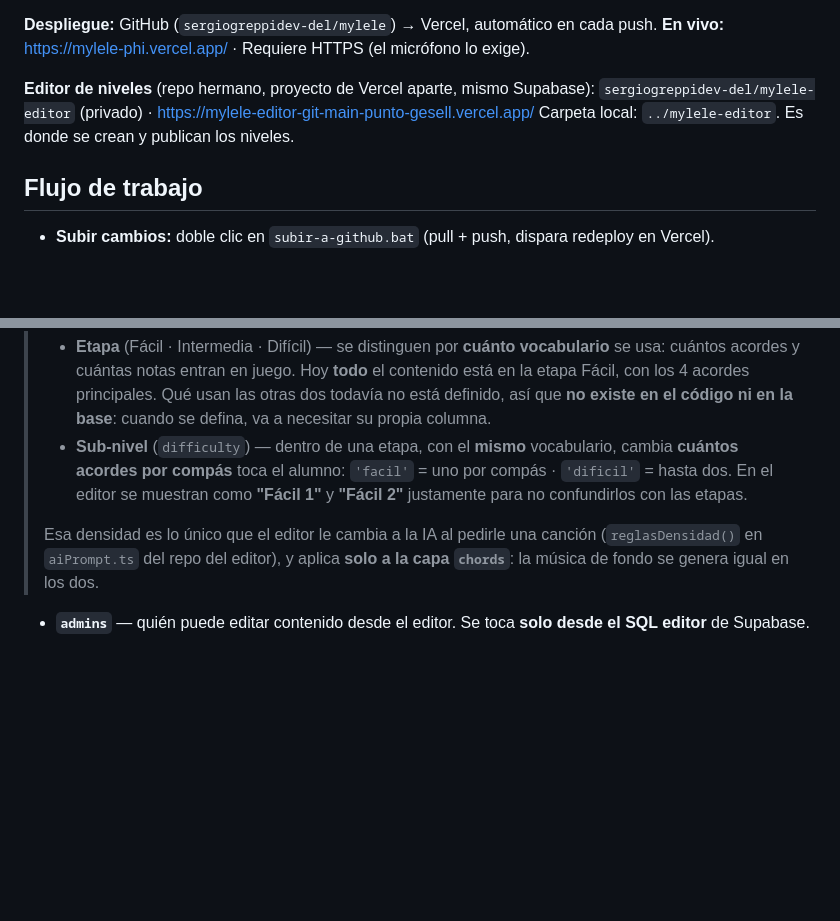
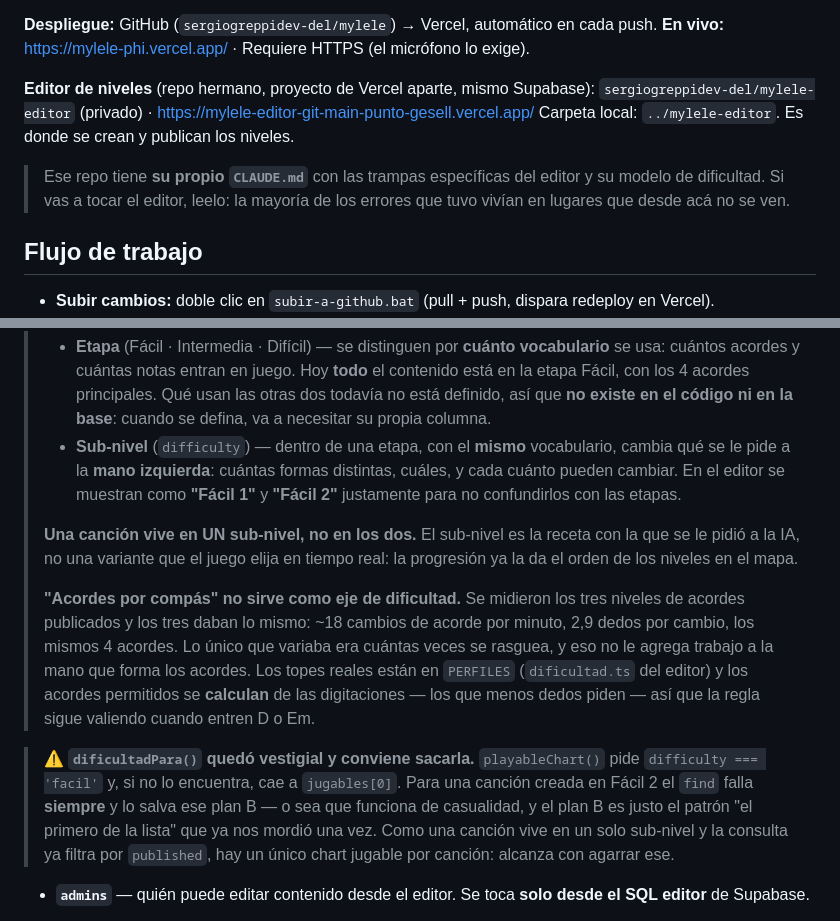
Before and after one commit to sergiogreppidev-del/mylele, a Markdown page: CLAUDE.md, 2 parts joined by grey strips. Rendered like a GitHub page; blank space fills up the shorter version.

Commit message:
Actualiza la guia con el modelo de dificultad corregido
Una cancion vive en UN sub-nivel, no en los dos: es la receta con la que se le
pidio a la IA, no una variante que el juego elija en tiempo real.

Y "acordes por compas" no sirve como eje: medidos, los tres niveles de acordes
publicados dan lo mismo -~18 cambios/min, 2,9 dedos por cambio, los mismos 4
acordes-. Lo unico que variaba era el rasgueo, que es la otra mano.

Suma ademas el pendiente de content.js: dificultadPara() quedo vestigial y lo
salva un plan B que es "el primero de la lista", el patron que ya nos mordio.

Y un puntero al CLAUDE.md propio del editor.

Co-Authored-By: Claude Opus 5 <noreply@anthropic.com>

```diff
--- a/CLAUDE.md
+++ b/CLAUDE.md
@@ -41,6 +41,10 @@ Si agregás un archivo nuevo, sumalo a esta lista y a `index.html` respetando la
 `sergiogreppidev-del/mylele-editor` (privado) · https://mylele-editor-git-main-punto-gesell.vercel.app/
 Carpeta local: `../mylele-editor`. Es donde se crean y publican los niveles.
 
+> Ese repo tiene **su propio `CLAUDE.md`** con las trampas específicas del editor y su
+> modelo de dificultad. Si vas a tocar el editor, leelo: la mayoría de los errores que
+> tuvo vivían en lugares que desde acá no se ven.
+
 ## Flujo de trabajo
 
 - **Subir cambios:** doble clic en `subir-a-github.bat` (pull + push, dispara redeploy en Vercel).
@@ -79,9 +83,13 @@ Proyecto `mylele` · id `duvflmqbagnlhznuqjhr` · región São Paulo · `https:/
 > ⚠️ **`difficulty` NO son las tres grandes dificultades del juego.** Hay dos ejes distintos:
 >
 > - **Etapa** (Fácil · Intermedia · Difícil) — se distinguen por **cuánto vocabulario** se usa: cuántos acordes y cuántas notas entran en juego. Hoy **todo** el contenido está en la etapa Fácil, con los 4 acordes principales. Qué usan las otras dos todavía no está definido, así que **no existe en el código ni en la base**: cuando se defina, va a necesitar su propia columna.
-> - **Sub-nivel** (`difficulty`) — dentro de una etapa, con el **mismo** vocabulario, cambia **cuántos acordes por compás** toca el alumno: `'facil'` = uno por compás · `'dificil'` = hasta dos. En el editor se muestran como **"Fácil 1"** y **"Fácil 2"** justamente para no confundirlos con las etapas.
+> - **Sub-nivel** (`difficulty`) — dentro de una etapa, con el **mismo** vocabulario, cambia qué se le pide a la **mano izquierda**: cuántas formas distintas, cuáles, y cada cuánto pueden cambiar. En el editor se muestran como **"Fácil 1"** y **"Fácil 2"** justamente para no confundirlos con las etapas.
 >
-> Esa densidad es lo único que el editor le cambia a la IA al pedirle una canción (`reglasDensidad()` en `aiPrompt.ts` del repo del editor), y aplica **solo a la capa `chords`**: la música de fondo se genera igual en los dos.
+> **Una canción vive en UN sub-nivel, no en los dos.** El sub-nivel es la receta con la que se le pidió a la IA, no una variante que el juego elija en tiempo real: la progresión ya la da el orden de los niveles en el mapa.
+>
+> **"Acordes por compás" no sirve como eje de dificultad.** Se midieron los tres niveles de acordes publicados y los tres daban lo mismo: ~18 cambios de acorde por minuto, 2,9 dedos por cambio, los mismos 4 acordes. Lo único que variaba era cuántas veces se rasguea, y eso no le agrega trabajo a la mano que forma los acordes. Los topes reales están en `PERFILES` (`dificultad.ts` del editor) y los acordes permitidos se **calculan** de las digitaciones — los que menos dedos piden — así que la regla sigue valiendo cuando entren D o Em.
+
+> ⚠️ **`dificultadPara()` quedó vestigial y conviene sacarla.** `playableChart()` pide `difficulty === 'facil'` y, si no lo encuentra, cae a `jugables[0]`. Para una canción creada en Fácil 2 el `find` falla **siempre** y lo salva ese plan B — o sea que funciona de casualidad, y el plan B es justo el patrón "el primero de la lista" que ya nos mordió una vez. Como una canción vive en un solo sub-nivel y la consulta ya filtra por `published`, hay un único chart jugable por canción: alcanza con agarrar ese.
 - **`admins`** — quién puede editar contenido desde el editor. Se toca **solo desde el SQL editor** de Supabase.
 
 **Publicado vs. borrador:** un nivel puede tener varios charts, pero **solo uno publicado** por (`song_id`,`mode`) — lo garantiza el índice parcial `charts_one_published_per_mode`. La app de alumnos consulta con `charts!inner(...)&charts.published=is.true`, así que un chart en borrador no le llega nunca, y una canción sin chart publicado no aparece en el mapa de niveles. Para poner uno en vivo se usa la función `publish_chart(uuid)`, que baja el anterior y sube el nuevo en la misma transacción.
```
